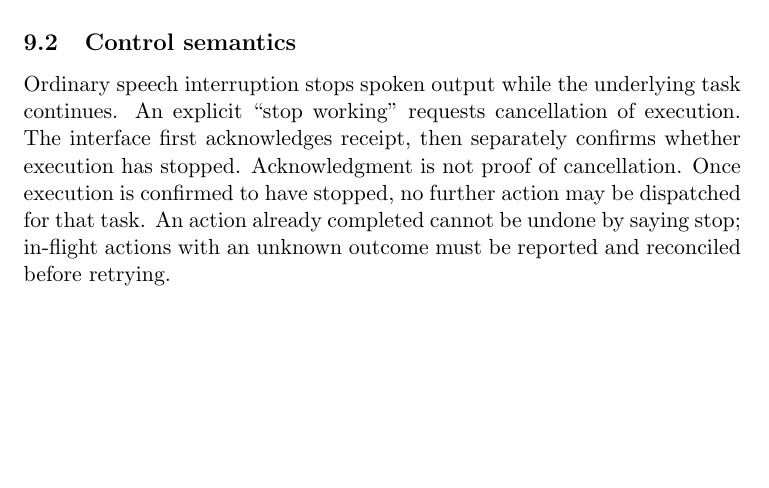
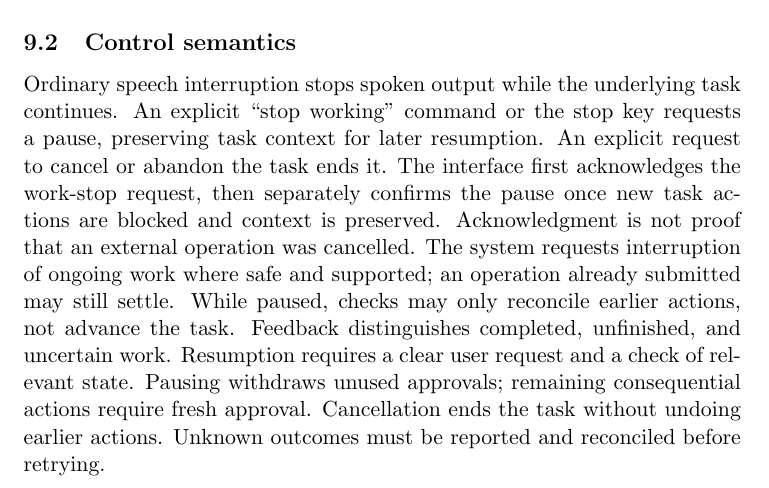
Before and after one commit to NaturalControl/natural-control, a LaTeX document (docs/DevelopmentPlan/DevelopmentPlan.tex): part of page 6 of 16, cut so that both start at the same text, the shorter picture padded with empty space. Compiled offline with pdfLaTeX; a LaTeX package or settings file that is missing is left out.

Commit message:
docs: clarify batch approvals, POC scope, and pause semantics

```diff
--- a/docs/DevelopmentPlan/DevelopmentPlan.tex
+++ b/docs/DevelopmentPlan/DevelopmentPlan.tex
@@ -194,12 +194,18 @@ controlled accounts and data; no participant's real email is required.
 
 \subsection{Control semantics}
 Ordinary speech interruption stops spoken output while the underlying task
-continues. An explicit ``stop working'' requests cancellation of execution.
-The interface first acknowledges receipt, then separately confirms whether
-execution has stopped. Acknowledgment is not proof of cancellation. Once execution is confirmed
-to have stopped, no further action may be dispatched for that task. An action
-already completed cannot be undone by saying stop; in-flight actions with an
-unknown outcome must be reported and reconciled before retrying.
+continues. An explicit ``stop working'' command or the stop key requests a pause,
+preserving task context for later resumption. An explicit request to cancel or
+abandon the task ends it. The interface first acknowledges the work-stop request,
+then separately confirms the pause once new task actions are blocked and context
+is preserved. Acknowledgment is not proof that an external operation was cancelled.
+The system requests interruption of ongoing work where safe and supported;
+an operation already submitted may still settle. While paused, checks may only
+reconcile earlier actions, not advance the task. Feedback distinguishes completed,
+unfinished, and uncertain work. Resumption requires a clear user request and a
+check of relevant state. Pausing withdraws unused approvals; remaining consequential
+actions require fresh approval. Cancellation ends the task without undoing earlier
+actions. Unknown outcomes must be reported and reconciled before retrying.
 
 Disconnection pauses new actions unless the user previously authorized background
 continuation for that task. Reconnection presents current state and pending
```
Also changed, not shown: docs/SRS-Meyer/SRS.tex (+4 -2 lines).
